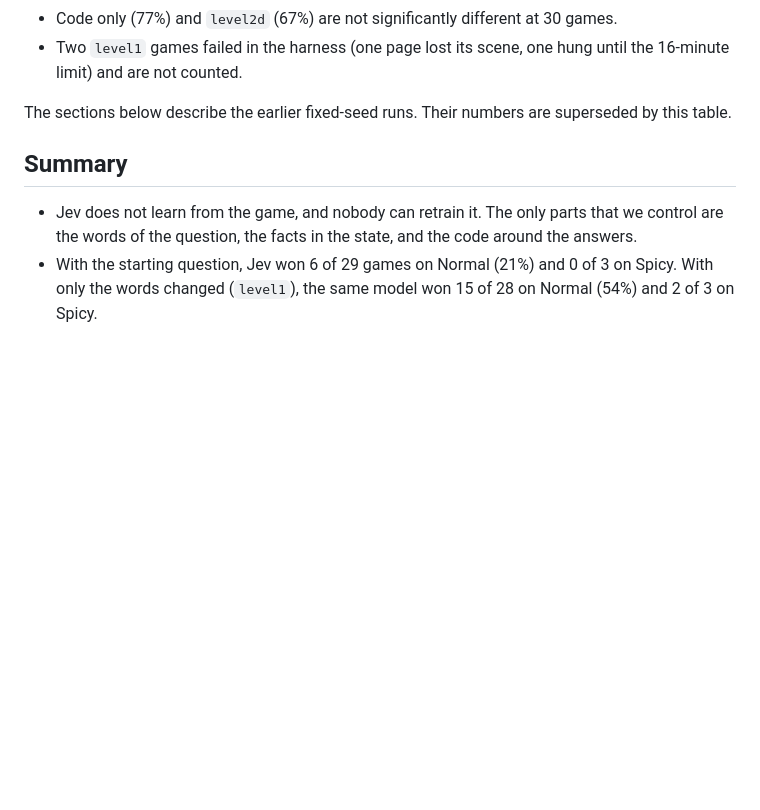
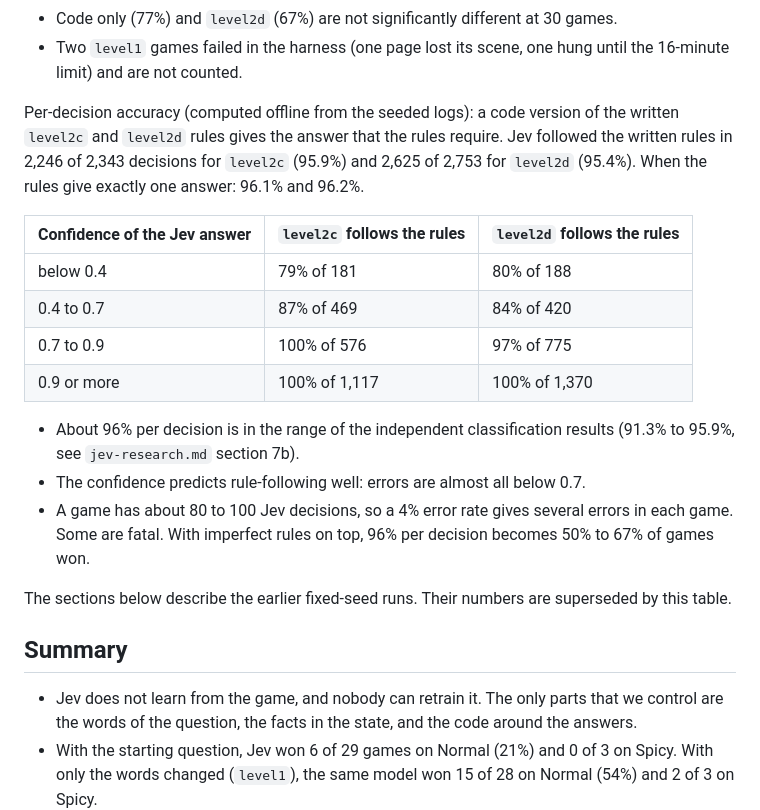
Before and after one commit to William-Hill/jev-workshop, a Markdown page: docs/research/question-design-finding.md, the part around the change. Rendered like a GitHub page; blank space fills up the shorter version.

Commit message:
Record per-decision rule-following of level2c and level2d from the seeded logs

```diff
--- a/docs/research/question-design-finding.md
+++ b/docs/research/question-design-finding.md
@@ -34,6 +34,19 @@ What holds on varied games:
 - `level2e` is clearly worse than `level2d`. The new text changed the first move at the start tile from down to right, and the two versions that open with "right" are the two worst.
 - Code only (77%) and `level2d` (67%) are not significantly different at 30 games.
 - Two `level1` games failed in the harness (one page lost its scene, one hung until the 16-minute limit) and are not counted.
+
+Per-decision accuracy (computed offline from the seeded logs): a code version of the written `level2c` and `level2d` rules gives the answer that the rules require. Jev followed the written rules in 2,246 of 2,343 decisions for `level2c` (95.9%) and 2,625 of 2,753 for `level2d` (95.4%). When the rules give exactly one answer: 96.1% and 96.2%.
+
+| Confidence of the Jev answer | `level2c` follows the rules | `level2d` follows the rules |
+|---|---|---|
+| below 0.4 | 79% of 181 | 80% of 188 |
+| 0.4 to 0.7 | 87% of 469 | 84% of 420 |
+| 0.7 to 0.9 | 100% of 576 | 97% of 775 |
+| 0.9 or more | 100% of 1,117 | 100% of 1,370 |
+
+- About 96% per decision is in the range of the independent classification results (91.3% to 95.9%, see `jev-research.md` section 7b).
+- The confidence predicts rule-following well: errors are almost all below 0.7.
+- A game has about 80 to 100 Jev decisions, so a 4% error rate gives several errors in each game. Some are fatal. With imperfect rules on top, 96% per decision becomes 50% to 67% of games won.
 
 The sections below describe the earlier fixed-seed runs. Their numbers are superseded by this table.
 
```
